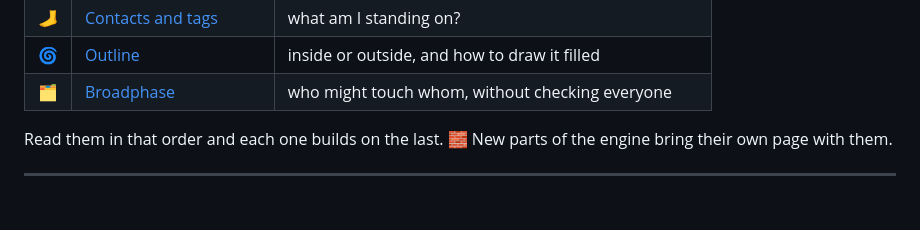
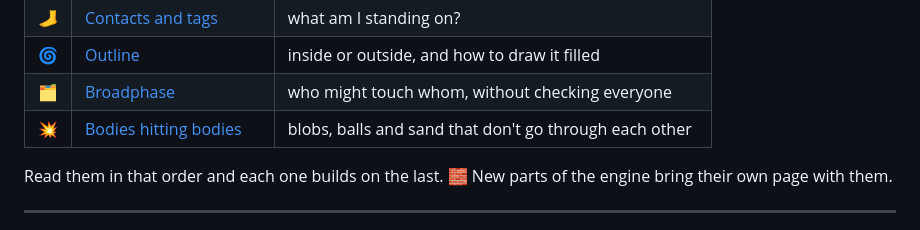
Before and after one commit to pererikbergman/klyph-physics, a Markdown page: docs/explained/README.md, the part around the change. Rendered like a GitHub page; blank space fills up the shorter version.

```diff
--- a/docs/explained/README.md
+++ b/docs/explained/README.md
@@ -17,6 +17,7 @@ Want more? Every page has the details further down.
 | 🦶 | [Contacts and tags](contacts.md) | what am I standing on? |
 | 🌀 | [Outline](outline.md) | inside or outside, and how to draw it filled |
 | 🗂️ | [Broadphase](broadphase.md) | who might touch whom, without checking everyone |
+| 💥 | [Bodies hitting bodies](bodies.md) | blobs, balls and sand that don't go through each other |
 
 Read them in that order and each one builds on the last. 🧱 New parts of the engine bring their own page with them.
 
```
Also changed, not shown: README.md (+8 -1 lines), docs/explained/bodies.md (added, +85 -0 lines), docs/img/bodies.png (added), 11 other files.
